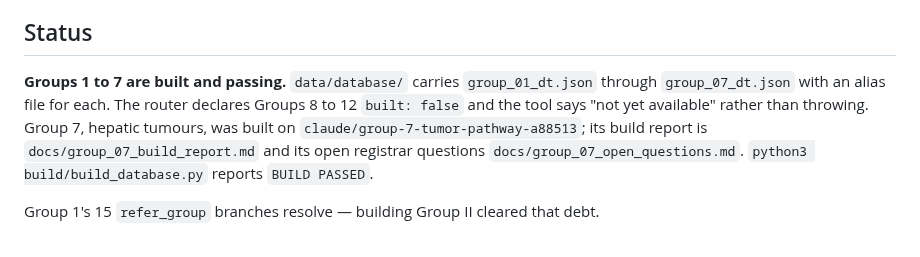
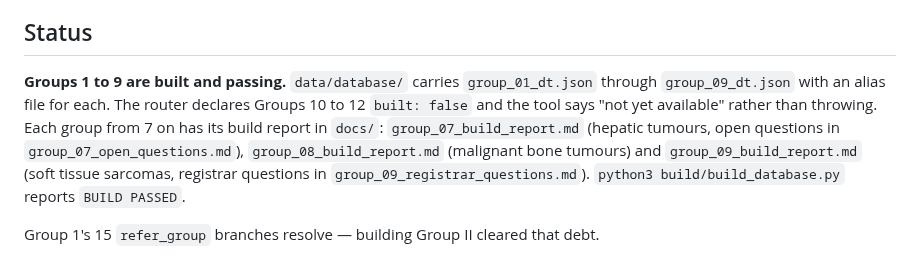
Before and after one commit to jvarsani-ctrl/ICD-0-3-Codes-Look-up-tool, a Markdown page: README.md, the part around the change. Rendered like a GitHub page.

Commit message:
README: Groups 1 to 9 are built
Co-Authored-By: Claude Opus 5.5 <noreply@anthropic.com>

```diff
--- a/README.md
+++ b/README.md
@@ -190,11 +190,13 @@ green build.
 
 ## Status
 
-**Groups 1 to 7 are built and passing.** `data/database/` carries `group_01_dt.json` through
-`group_07_dt.json` with an alias file for each. The router declares Groups 8 to 12
-`built: false` and the tool says "not yet available" rather than throwing. Group 7, hepatic
-tumours, was built on `claude/group-7-tumor-pathway-a88513`; its build report is
-`docs/group_07_build_report.md` and its open registrar questions `docs/group_07_open_questions.md`.
+**Groups 1 to 9 are built and passing.** `data/database/` carries `group_01_dt.json` through
+`group_09_dt.json` with an alias file for each. The router declares Groups 10 to 12
+`built: false` and the tool says "not yet available" rather than throwing. Each group from 7 on
+has its build report in `docs/`: `group_07_build_report.md` (hepatic tumours, open questions in
+`group_07_open_questions.md`), `group_08_build_report.md` (malignant bone tumours) and
+`group_09_build_report.md` (soft tissue sarcomas, registrar questions in
+`group_09_registrar_questions.md`).
 `python3 build/build_database.py` reports `BUILD PASSED`.
 
 Group 1's 15 `refer_group` branches resolve — building Group II cleared that debt.
```
